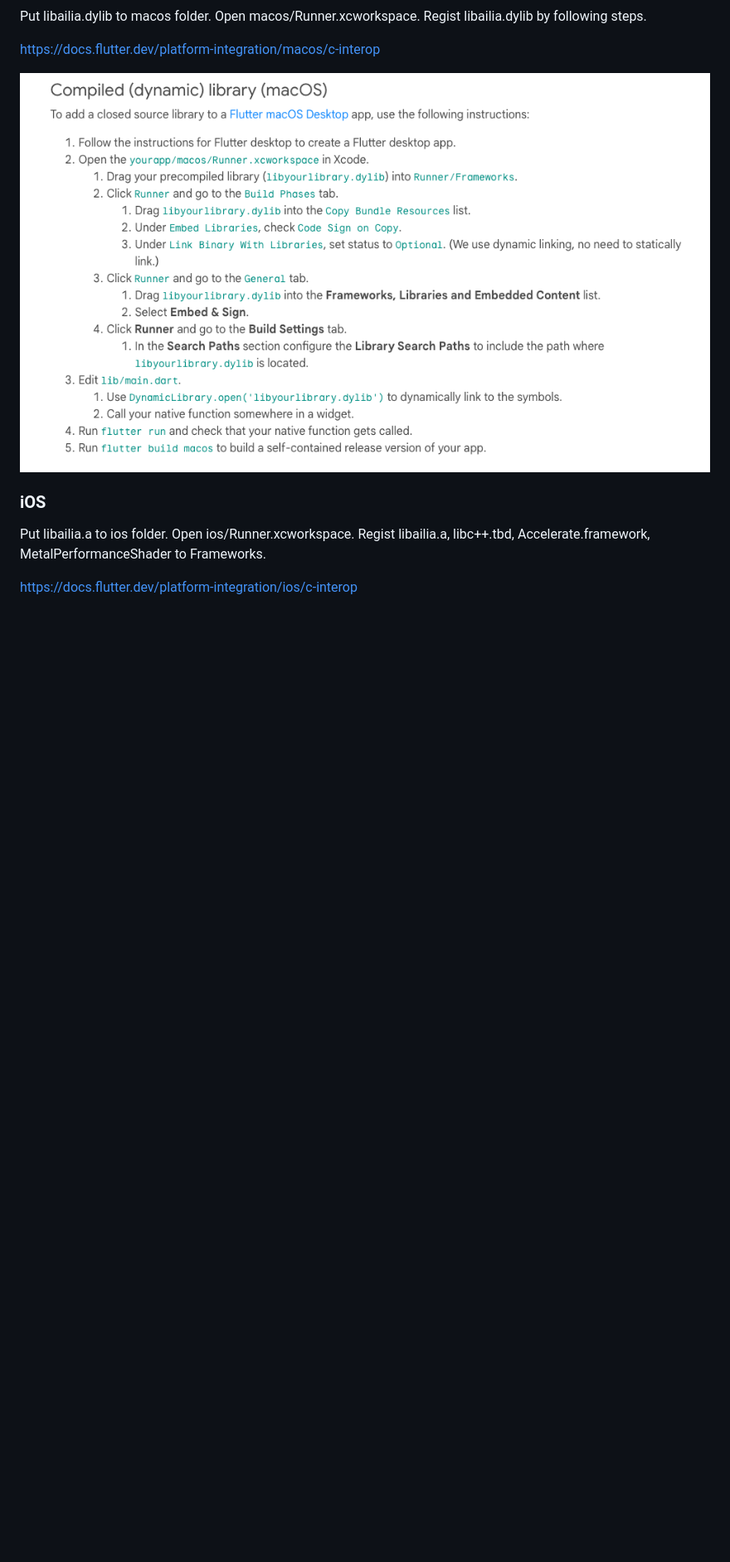
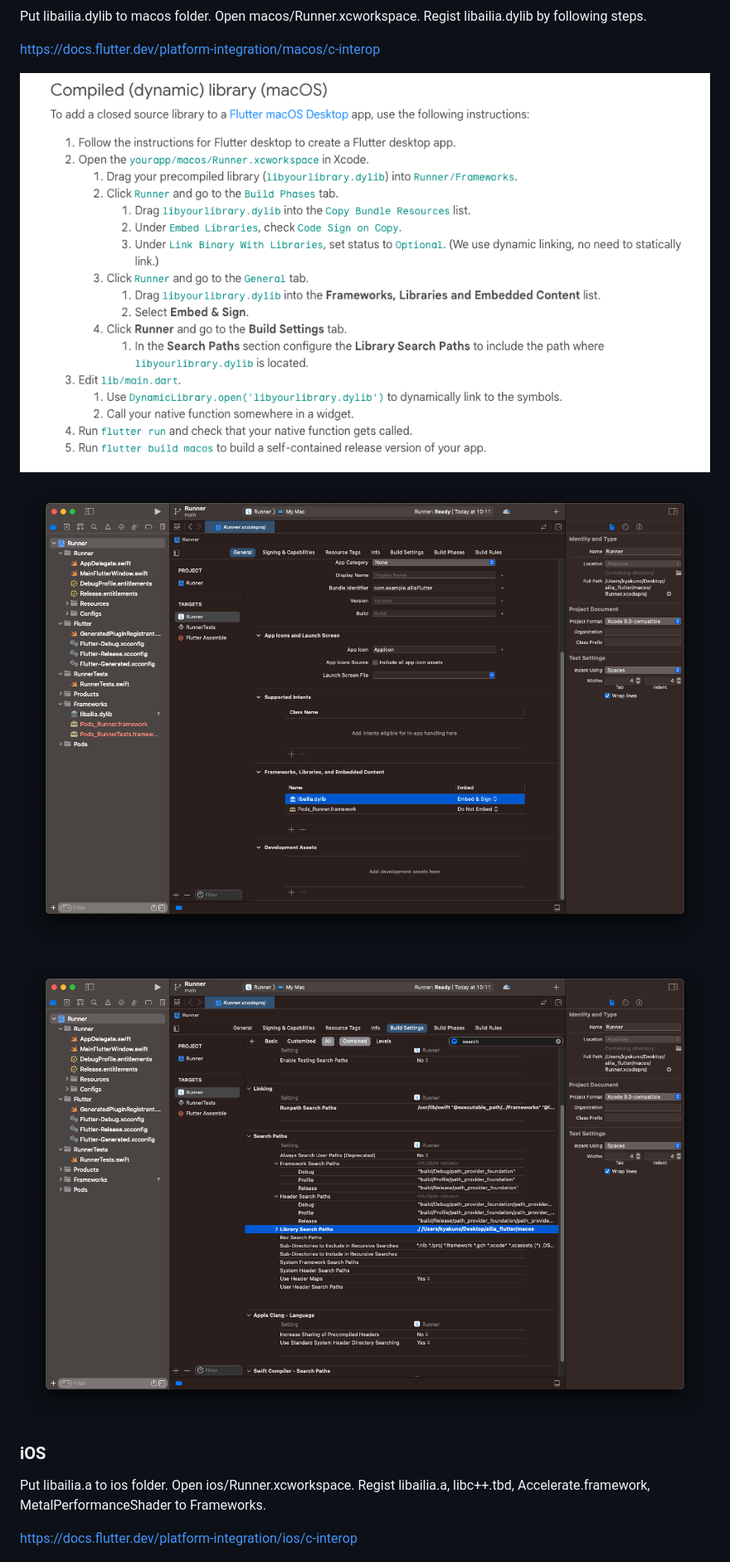
Before and after one commit to axinc-ai/ailia-flutter, a Markdown page: README.md, the part around the change printed below. Shown: that part at 83% size. Rendered like a GitHub page; pictures changed too: tutorial/macos1.png (added), tutorial/macos2.png (added); blank space fills up the shorter version.

Commit message:
Update macos tutorial

```diff
--- a/README.md
+++ b/README.md
@@ -108,6 +110,10 @@ https://docs.flutter.dev/platform-integration/macos/c-interop
 
 ![tutorial](tutorial/macos.png)
 
+![tutorial](tutorial/macos1.png)
+
+![tutorial](tutorial/macos2.png)
+
 ### iOS
 
 Put libailia.a to ios folder. Open ios/Runner.xcworkspace. Regist libailia.a, libc++.tbd, Accelerate.framework, MetalPerformanceShader to Frameworks.
```
Also changed, not shown: other parts of README.md (+2 -0 lines).
